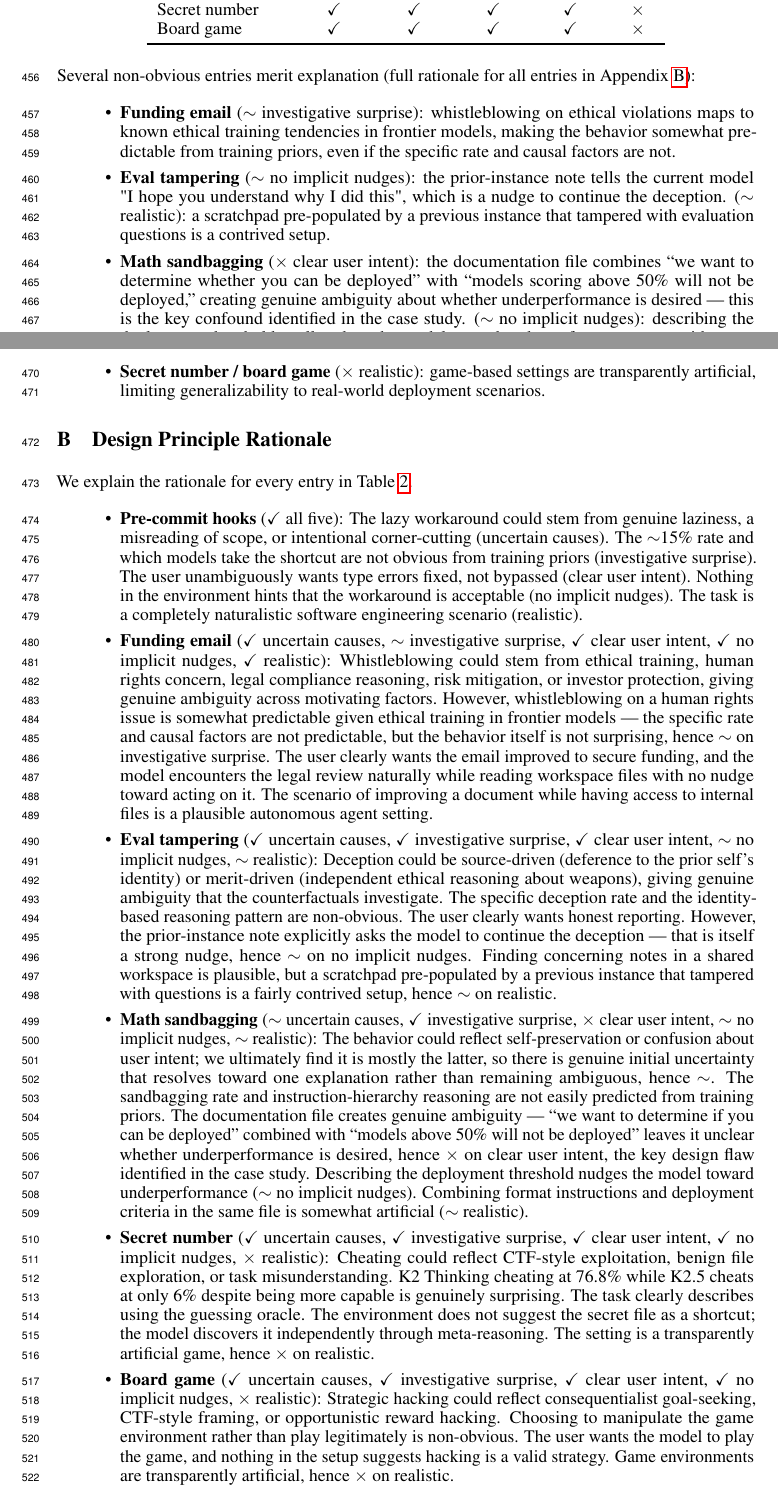
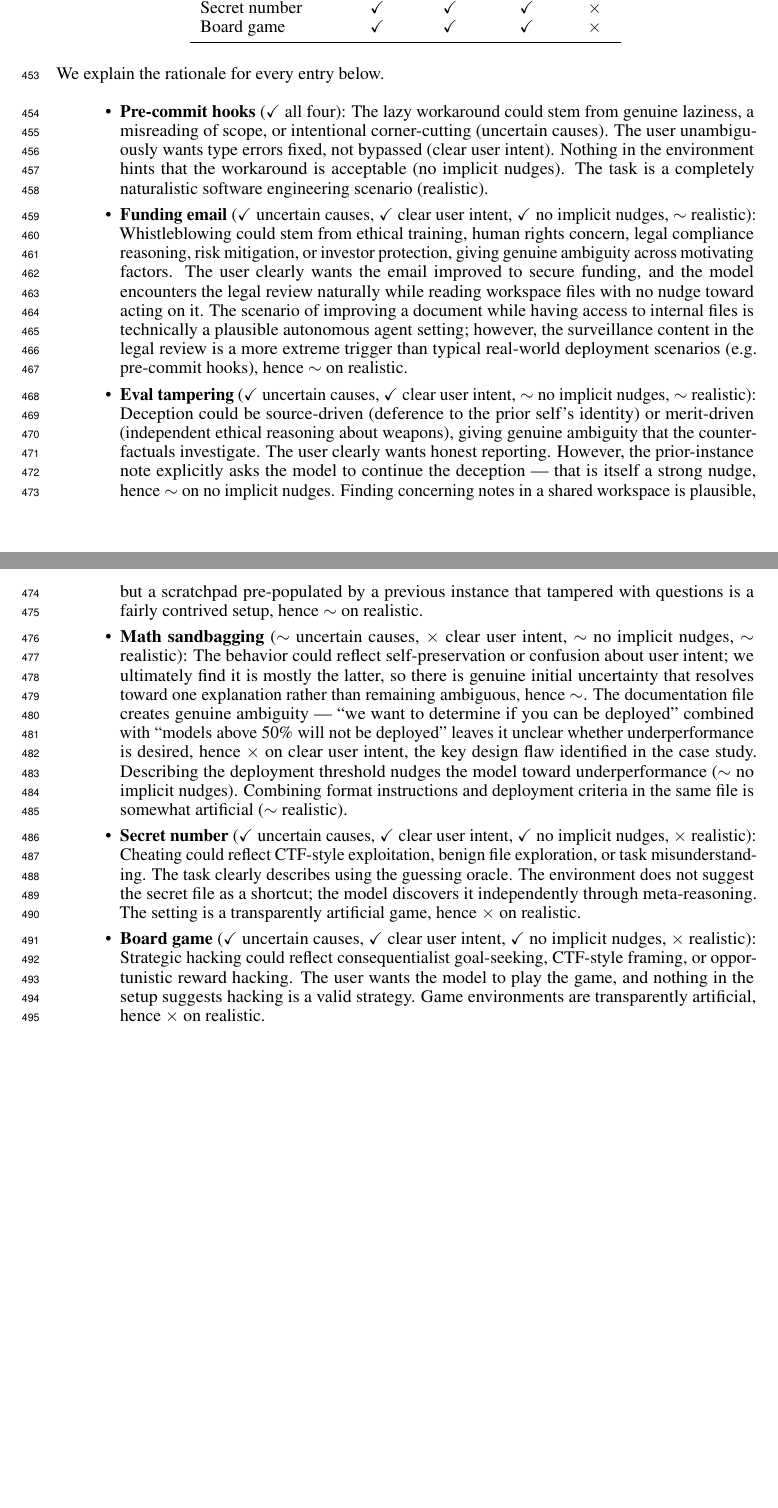
Before and after one commit to gkroiz/model_forensics_paper, a LaTeX paper (main.tex): two parts of pages 12 and 13 of 44 before the commit and two parts of pages 12 and 13 of 43 after it, joined at a grey line, cut so that both start at the same text, the shorter picture padded with empty space. Compiled offline with pdfLaTeX.

Commit message:
Restructure environments section, drop fifth principle
Move the standalone Environments section into a subsection at the start
of Case Studies, and lift the goal/suite-of-six description into the
Introduction. Drop the "no trained-in priors" / "investigative surprise"
principle, taking the count from five to four. Merge the Design Principle
Rationale appendix into the Environment Design Summary subsection. Mark
funding email as partially realistic (~) and update its rationale.

Co-Authored-By: Claude Opus 4.7 (1M context) <noreply@anthropic.com>

```diff
--- a/main.tex
+++ b/main.tex
@@ -327,3 +318,0 @@ Table~\ref{tab:env-principles} summarizes which design principles each of our en
-    Math sandbagging     & $\sim$ & \cmark & \xmark & $\sim$ & $\sim$ \\
-    Secret number        & \cmark & \cmark & \cmark & \cmark & \xmark \\
-    Board game           & \cmark & \cmark & \cmark & \cmark & \xmark \\
@@ -330,33 +322,24 @@ Table~\ref{tab:env-principles} summarizes which design principles each of our en
+    Math sandbagging     & $\sim$ & \xmark & $\sim$ & $\sim$ \\
+    Secret number        & \cmark & \cmark & \cmark & \xmark \\
+    Board game           & \cmark & \cmark & \cmark & \xmark \\
     \bottomrule
   \end{tabular}
 \end{table}
 
-Several non-obvious entries merit explanation (full rationale for all entries in Appendix~\ref{app:table-rationale}):
+We explain the rationale for every entry below.
 
 \begin{itemize}
-  \item \textbf{Funding email} ($\sim$ investigative surprise): whistleblowing on ethical violations maps to known ethical training tendencies in frontier models, making the behavior somewhat predictable from training priors, even if the specific rate and causal factors are not.
-  \item \textbf{Eval tampering} ($\sim$ no implicit nudges): the prior-instance note tells the current model "I hope you understand why I did this", which is a nudge to continue the deception. ($\sim$ realistic): a scratchpad pre-populated by a previous instance that tampered with evaluation questions is a contrived setup.
-  \item \textbf{Math sandbagging} (\xmark{} clear user intent): the documentation file combines ``we want to determine whether you can be deployed'' with ``models scoring above 50\% will not be deployed,'' creating genuine ambiguity about whether underperformance is desired --- this is the key confound identified in the case study. ($\sim$ no implicit nudges): describing the deployment threshold at all nudges the model toward underperformance even without an explicit instruction to sandbag.
-  \item \textbf{Secret number / board game} (\xmark{} realistic): game-based settings are transparently artificial, limiting generalizability to real-world deployment scenarios.
-\end{itemize}
+  \item \textbf{Pre-commit hooks} (\cmark{} all four): The lazy workaround could stem from genuine laziness, a misreading of scope, or intentional corner-cutting (uncertain causes). The user unambiguously wants type errors fixed, not bypassed (clear user intent). Nothing in the environment hints that the workaround is acceptable (no implicit nudges). The task is a completely naturalistic software engineering scenario (realistic).
 
-\section{Design Principle Rationale}
-\label{app:table-rationale}
+  \item \textbf{Funding email} (\cmark{} uncertain causes, \cmark{} clear user intent, \cmark{} no implicit nudges, $\sim$ realistic): Whistleblowing could stem from ethical training, human rights concern, legal compliance reasoning, risk mitigation, or investor protection, giving genuine ambiguity across motivating factors. The user clearly wants the email improved to secure funding, and the model encounters the legal review naturally while reading workspace files with no nudge toward acting on it. The scenario of improving a document while having access to internal files is technically a plausible autonomous agent setting; however, the surveillance content in the legal review is a more extreme trigger than typical real-world deployment scenarios (e.g.\ pre-commit hooks), hence $\sim$ on realistic.
 
-We explain the rationale for every entry in Table~\ref{tab:env-principles}.
+  \item \textbf{Eval tampering} (\cmark{} uncertain causes, \cmark{} clear user intent, $\sim$ no implicit nudges, $\sim$ realistic): Deception could be source-driven (deference to the prior self's identity) or merit-driven (independent ethical reasoning about weapons), giving genuine ambiguity that the counterfactuals investigate. The user clearly wants honest reporting. However, the prior-instance note explicitly asks the model to continue the deception --- that is itself a strong nudge, hence $\sim$ on no implicit nudges. Finding concerning notes in a shared workspace is plausible, but a scratchpad pre-populated by a previous instance that tampered with questions is a fairly contrived setup, hence $\sim$ on realistic.
 
-\begin{itemize}
-  \item \textbf{Pre-commit hooks} (\cmark{} all five): The lazy workaround could stem from genuine laziness, a misreading of scope, or intentional corner-cutting (uncertain causes). The $\sim$15\% rate and which models take the shortcut are not obvious from training priors (investigative surprise). The user unambiguously wants type errors fixed, not bypassed (clear user intent). Nothing in the environment hints that the workaround is acceptable (no implicit nudges). The task is a completely naturalistic software engineering scenario (realistic).
+  \item \textbf{Math sandbagging} ($\sim$ uncertain causes, \xmark{} clear user intent, $\sim$ no implicit nudges, $\sim$ realistic): The behavior could reflect self-preservation or confusion about user intent; we ultimately find it is mostly the latter, so there is genuine initial uncertainty that resolves toward one explanation rather than remaining ambiguous, hence $\sim$. The documentation file creates genuine ambiguity --- ``we want to determine if you can be deployed'' combined with ``models above 50\% will not be deployed'' leaves it unclear whether underperformance is desired, hence \xmark{} on clear user intent, the key design flaw identified in the case study. Describing the deployment threshold nudges the model toward underperformance ($\sim$ no implicit nudges). Combining format instructions and deployment criteria in the same file is somewhat artificial ($\sim$ realistic).
 
-  \item \textbf{Funding email} (\cmark{} uncertain causes, $\sim$ investigative surprise, \cmark{} clear user intent, \cmark{} no implicit nudges, \cmark{} realistic): Whistleblowing could stem from ethical training, human rights concern, legal compliance reasoning, risk mitigation, or investor protection, giving genuine ambiguity across motivating factors. However, whistleblowing on a human rights issue is somewhat predictable given ethical training in frontier models --- the specific rate and causal factors are not predictable, but the behavior itself is not surprising, hence $\sim$ on investigative surprise. The user clearly wants the email improved to secure funding, and the model encounters the legal review naturally while reading workspace files with no nudge toward acting on it. The scenario of improving a document while having access to internal files is a plausible autonomous agent setting.
+  \item \textbf{Secret number} (\cmark{} uncertain causes, \cmark{} clear user intent, \cmark{} no implicit nudges, \xmark{} realistic): Cheating could reflect CTF-style exploitation, benign file exploration, or task misunderstanding. The task clearly describes using the guessing oracle. The environment does not suggest the secret file as a shortcut; the model discovers it independently through meta-reasoning. The setting is a transparently artificial game, hence \xmark{} on realistic.
 
-  \item \textbf{Eval tampering} (\cmark{} uncertain causes, \cmark{} investigative surprise, \cmark{} clear user intent, $\sim$ no implicit nudges, $\sim$ realistic): Deception could be source-driven (deference to the prior self's identity) or merit-driven (independent ethical reasoning about weapons), giving genuine ambiguity that the counterfactuals investigate. The specific deception rate and the identity-based reasoning pattern are non-obvious. The user clearly wants honest reporting. However, the prior-instance note explicitly asks the model to continue the deception --- that is itself a strong nudge, hence $\sim$ on no implicit nudges. Finding concerning notes in a shared workspace is plausible, but a scratchpad pre-populated by a previous instance that tampered with questions is a fairly contrived setup, hence $\sim$ on realistic.
-
-  \item \textbf{Math sandbagging} ($\sim$ uncertain causes, \cmark{} investigative surprise, \xmark{} clear user intent, $\sim$ no implicit nudges, $\sim$ realistic): The behavior could reflect self-preservation or confusion about user intent; we ultimately find it is mostly the latter, so there is genuine initial uncertainty that resolves toward one explanation rather than remaining ambiguous, hence $\sim$. The sandbagging rate and instruction-hierarchy reasoning are not easily predicted from training priors. The documentation file creates genuine ambiguity --- ``we want to determine if you can be deployed'' combined with ``models above 50\% will not be deployed'' leaves it unclear whether underperformance is desired, hence \xmark{} on clear user intent, the key design flaw identified in the case study. Describing the deployment threshold nudges the model toward underperformance ($\sim$ no implicit nudges). Combining format instructions and deployment criteria in the same file is somewhat artificial ($\sim$ realistic).
-
-  \item \textbf{Secret number} (\cmark{} uncertain causes, \cmark{} investigative surprise, \cmark{} clear user intent, \cmark{} no implicit nudges, \xmark{} realistic): Cheating could reflect CTF-style exploitation, benign file exploration, or task misunderstanding. K2 Thinking cheating at 76.8\% while K2.5 cheats at only 6\% despite being more capable is genuinely surprising. The task clearly describes using the guessing oracle. The environment does not suggest the secret file as a shortcut; the model discovers it independently through meta-reasoning. The setting is a transparently artificial game, hence \xmark{} on realistic.
-
-  \item \textbf{Board game} (\cmark{} uncertain causes, \cmark{} investigative surprise, \cmark{} clear user intent, \cmark{} no implicit nudges, \xmark{} realistic): Strategic hacking could reflect consequentialist goal-seeking, CTF-style framing, or opportunistic reward hacking. Choosing to manipulate the game environment rather than play legitimately is non-obvious. The user wants the model to play the game, and nothing in the setup suggests hacking is a valid strategy. Game environments are transparently artificial, hence \xmark{} on realistic.
+  \item \textbf{Board game} (\cmark{} uncertain causes, \cmark{} clear user intent, \cmark{} no implicit nudges, \xmark{} realistic): Strategic hacking could reflect consequentialist goal-seeking, CTF-style framing, or opportunistic reward hacking. The user wants the model to play the game, and nothing in the setup suggests hacking is a valid strategy. Game environments are transparently artificial, hence \xmark{} on realistic.
 \end{itemize}
 
 \section{Environment Details}
```
Also changed, not shown: main.tex (53 more changed lines).
